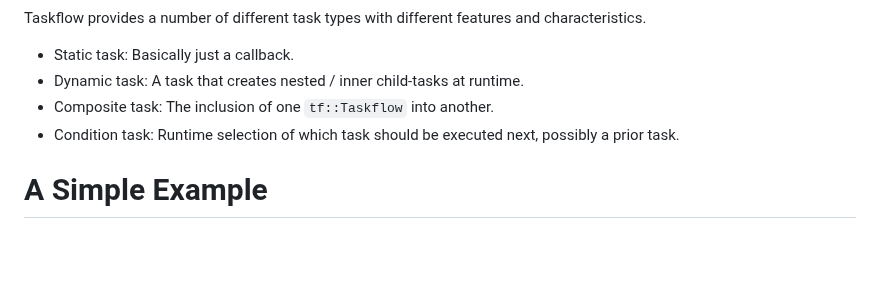
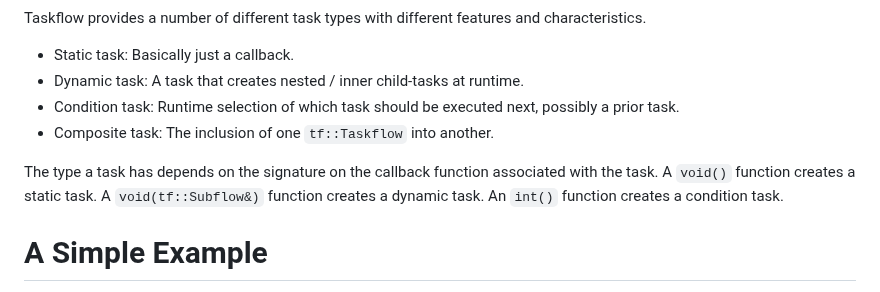
Before and after one commit to ibbles/LearningProgramming, a Markdown page: Taskflow.md, the part around one of its changes. GitHub-like rendering; blank space fills up the shorter version.

```diff
--- a/Taskflow.md
+++ b/Taskflow.md
@@ -12,8 +12,13 @@ These concepts are codified in three types:
 Taskflow provides a number of different task types with different features and characteristics.
 - Static task: Basically just a callback.
 - Dynamic task: A task that creates nested / inner child-tasks at runtime.
+- Condition task: Runtime selection of which task should be executed next, possibly a prior task.
 - Composite task: The inclusion of one `tf::Taskflow` into another.
-- Condition task: Runtime selection of which task should be executed next, possibly a prior task.
+
+The type a task has depends on the signature on the callback function associated with the task.
+A `void()` function creates a static task.
+A `void(tf::Subflow&)` function creates a dynamic task.
+An `int()` function creates a condition task.
 
 
 # A Simple Example
```
Also changed, not shown: other parts of Taskflow.md (+88 -0 lines).
